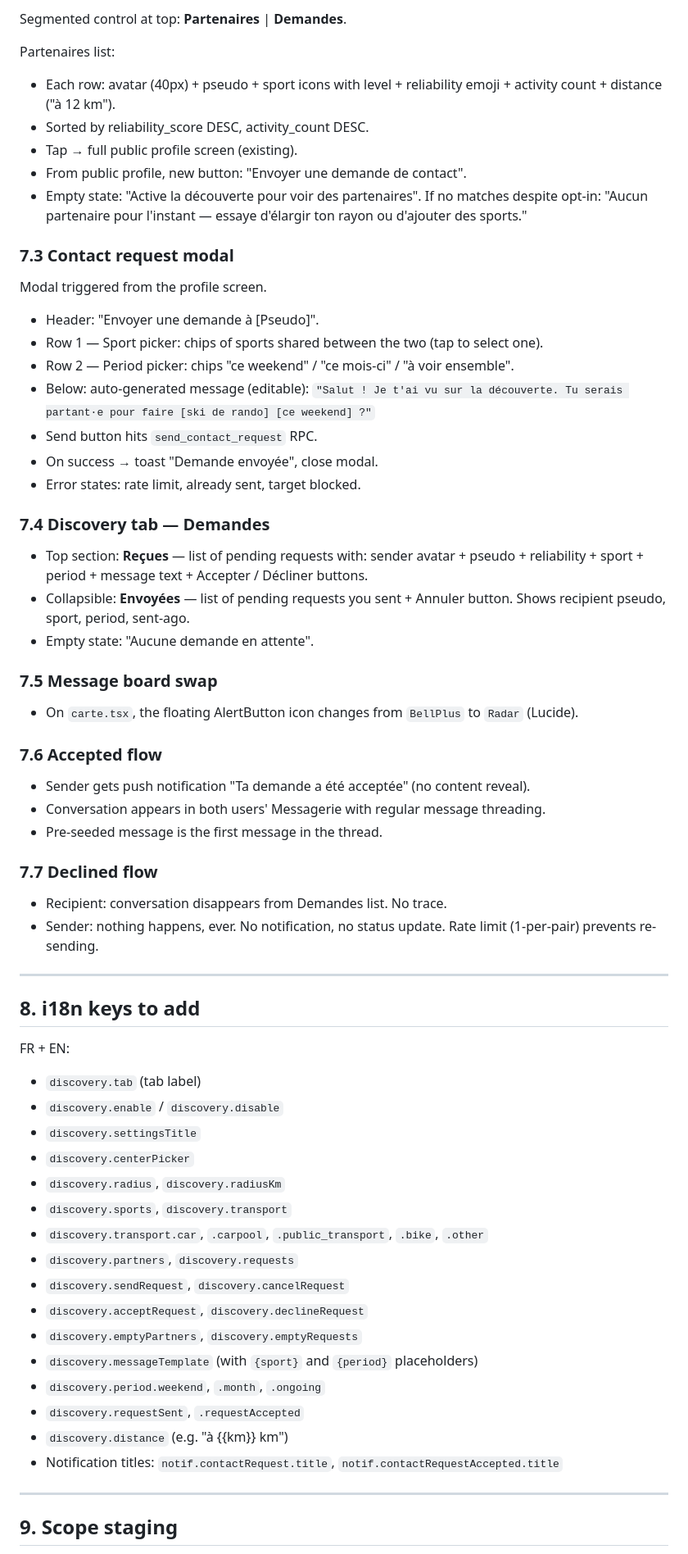
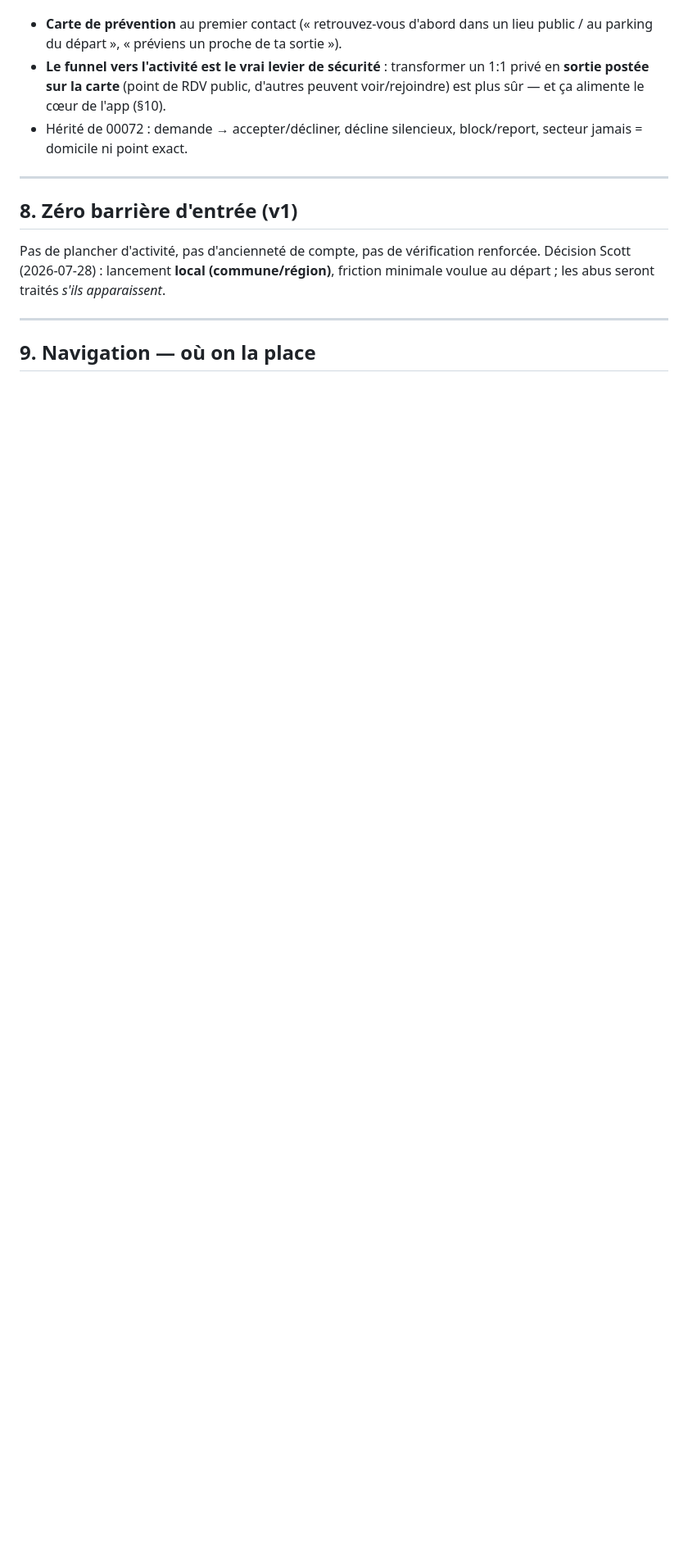
Before and after one commit to Torof/Junto, a Markdown page: docs/sprint-discovery.md, the part around one of its changes. Shown at 82% size. Drawn GitHub-style; blank space fills up the shorter version.

```diff
--- a/docs/sprint-discovery.md
+++ b/docs/sprint-discovery.md
@@ -206,69 +100,14 @@ Screen: `app/(auth)/(tabs)/discovery.tsx`.
-Segmented control at top: **Partenaires** | **Demandes**.
-
-Partenaires list:
-- Each row: avatar (40px) + pseudo + sport icons with level + reliability emoji + activity count + distance ("à 12 km").
-- Sorted by reliability_score DESC, activity_count DESC.
-- Tap → full public profile screen (existing).
-- From public profile, new button: "Envoyer une demande de contact".
-- Empty state: "Active la découverte pour voir des partenaires". If no matches despite opt-in: "Aucun partenaire pour l'instant — essaye d'élargir ton rayon ou d'ajouter des sports."
-
-### 7.3 Contact request modal
-
-Modal triggered from the profile screen.
-
-- Header: "Envoyer une demande à [Pseudo]".
-- Row 1 — Sport picker: chips of sports shared between the two (tap to select one).
-- Row 2 — Period picker: chips "ce weekend" / "ce mois-ci" / "à voir ensemble".
-- Below: auto-generated message (editable):
-  `"Salut ! Je t'ai vu sur la découverte. Tu serais partant·e pour faire [ski de rando] [ce weekend] ?"`
-- Send button hits `send_contact_request` RPC.
-- On success → toast "Demande envoyée", close modal.
-- Error states: rate limit, already sent, target blocked.
-
-### 7.4 Discovery tab — Demandes
-
-- Top section: **Reçues** — list of pending requests with: sender avatar + pseudo + reliability + sport + period + message text + Accepter / Décliner buttons.
-- Collapsible: **Envoyées** — list of pending requests you sent + Annuler button. Shows recipient pseudo, sport, period, sent-ago.
-- Empty state: "Aucune demande en attente".
-
-### 7.5 Message board swap
-
-- On `carte.tsx`, the floating AlertButton icon changes from `BellPlus` to `Radar` (Lucide).
-
-### 7.6 Accepted flow
-
-- Sender gets push notification "Ta demande a été acceptée" (no content reveal).
-- Conversation appears in both users' Messagerie with regular message threading.
-- Pre-seeded message is the first message in the thread.
-
-### 7.7 Declined flow
-
-- Recipient: conversation disappears from Demandes list. No trace.
-- Sender: nothing happens, ever. No notification, no status update. Rate limit (1-per-pair) prevents re-sending.
+- **Carte de prévention** au premier contact (« retrouvez-vous d'abord dans un lieu public / au parking du départ », « préviens un proche de ta sortie »).
+- **Le funnel vers l'activité est le vrai levier de sécurité** : transformer un 1:1 privé en **sortie postée sur la carte** (point de RDV public, d'autres peuvent voir/rejoindre) est plus sûr — et ça alimente le cœur de l'app (§10).
+- Hérité de 00072 : demande → accepter/décliner, décline silencieux, block/report, secteur jamais = domicile ni point exact.
 
 ---
 
-## 8. i18n keys to add
+## 8. Zéro barrière d'entrée (v1)
 
-FR + EN:
-- `discovery.tab` (tab label)
-- `discovery.enable` / `discovery.disable`
-- `discovery.settingsTitle`
-- `discovery.centerPicker`
-- `discovery.radius`, `discovery.radiusKm`
-- `discovery.sports`, `discovery.transport`
-- `discovery.transport.car`, `.carpool`, `.public_transport`, `.bike`, `.other`
-- `discovery.partners`, `discovery.requests`
-- `discovery.sendRequest`, `discovery.cancelRequest`
-- `discovery.acceptRequest`, `discovery.declineRequest`
-- `discovery.emptyPartners`, `discovery.emptyRequests`
-- `discovery.messageTemplate` (with `{sport}` and `{period}` placeholders)
-- `discovery.period.weekend`, `.month`, `.ongoing`
-- `discovery.requestSent`, `.requestAccepted`
-- `discovery.distance` (e.g. "à {{km}} km")
-- Notification titles: `notif.contactRequest.title`, `notif.contactRequestAccepted.title`
+Pas de plancher d'activité, pas d'ancienneté de compte, pas de vérification renforcée. Décision Scott (2026-07-28) : lancement **local (commune/région)**, friction minimale voulue au départ ; les abus seront traités *s'ils apparaissent*.
 
 ---
 
-## 9. Scope staging
+## 9. Navigation — où on la place
 
```
Also changed, not shown: other parts of docs/sprint-discovery.md (+134 -191 lines).
